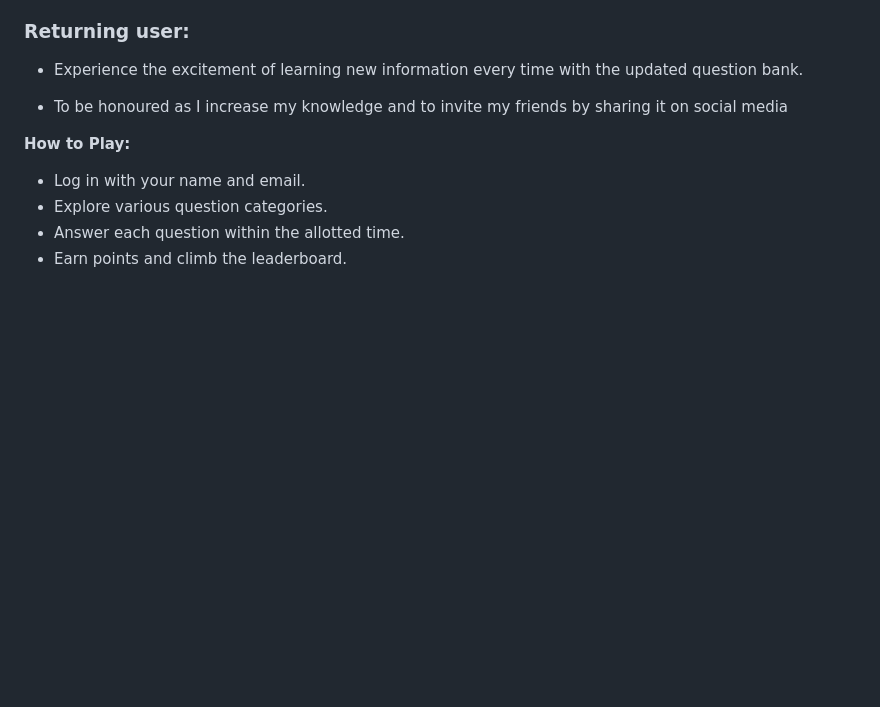
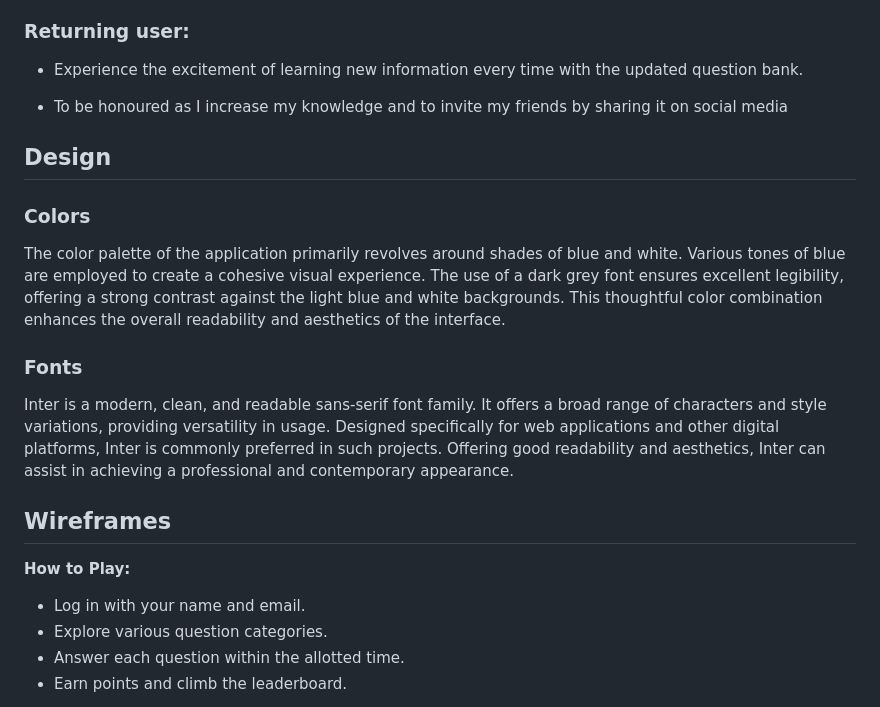
Before and after one commit to mdurmus/professor, a Markdown page: readme.md, the part around the change. Rendered like a GitHub page; blank space fills up the shorter version.

Commit message:
docs: added design  section

```diff
--- a/readme.md
+++ b/readme.md
@@ -59,6 +59,18 @@ You can acess live application here: [Professor](https://mdurmus.github.io/profe
 
 - To be honoured as I increase my knowledge and to invite my friends by sharing it on social media
 
+## Design
+
+### Colors
+
+The color palette of the application primarily revolves around shades of blue and white. Various tones of blue are employed to create a cohesive visual experience. The use of a dark grey font ensures excellent legibility, offering a strong contrast against the light blue and white backgrounds. This thoughtful color combination enhances the overall readability and aesthetics of the interface.
+
+### Fonts
+Inter is a modern, clean, and readable sans-serif font family. It offers a broad range of characters and style variations, providing versatility in usage. Designed specifically for web applications and other digital platforms, Inter is commonly preferred in such projects. Offering good readability and aesthetics, Inter can assist in achieving a professional and contemporary appearance.
+
+## Wireframes
+
+
 
 
 **How to Play:**
```
